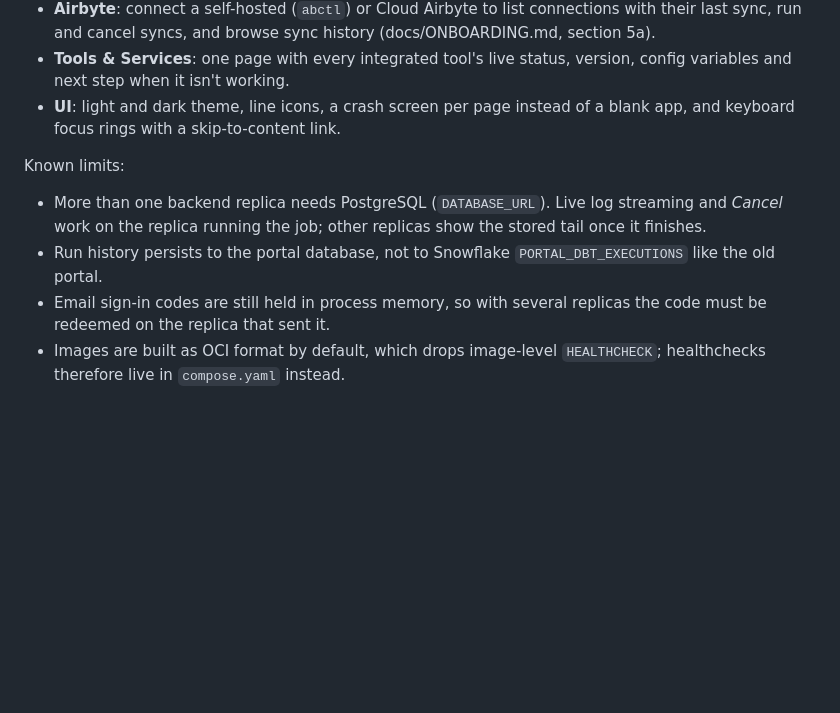
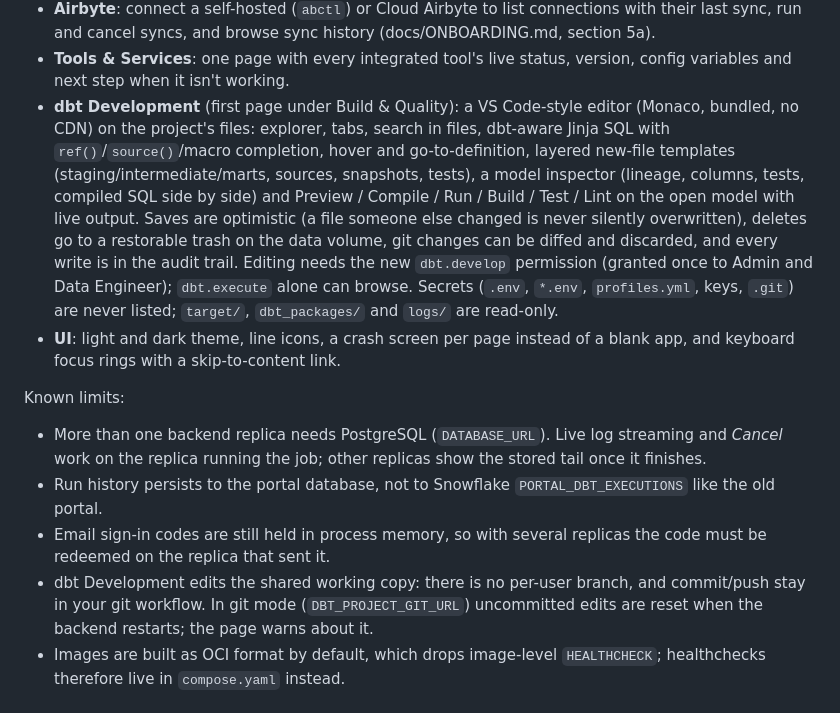
Before and after one commit to omaryehia015/capgemini-dbt-portal-deploy, a Markdown page: README.md, the part around the change. GitHub-like rendering; blank space fills up the shorter version.

Commit message:
dbt Development: in-browser VS Code-style editor for the dbt project
New first page under Build & Quality. Monaco editor (bundled, no CDN) with
explorer, tabs, search in files, dbt-aware Jinja SQL (ref/source/macro
completion, hover, go-to-definition), layered new-file templates, a model
inspector (lineage, columns, tests, compiled SQL) and Preview / Compile /
Run / Build / Test / Lint on the open model with live output.

Shared working copy safety: optimistic saves (409 on concurrent change),
atomic and exclusive writes (WSL 9p safe), restorable trash on the data
volume, git status/diff/discard, audit trail on every write. Secrets
(.env, *.env, profiles.yml, keys, .git, .capgemini-onboarding) are never
listed; generated folders are read-only.

New dbt.develop permission, backfilled once to Admin and Data Engineer;
dbt.execute alone can browse.

Co-Authored-By: Claude Opus 5.5 <noreply@anthropic.com>

```diff
--- a/README.md
+++ b/README.md
@@ -118,6 +118,20 @@ Platform features:
   history (docs/ONBOARDING.md, section 5a).
 - **Tools & Services**: one page with every integrated tool's live status,
   version, config variables and next step when it isn't working.
+- **dbt Development** (first page under Build & Quality): a VS Code-style
+  editor (Monaco, bundled, no CDN) on the project's files: explorer, tabs,
+  search in files, dbt-aware Jinja SQL with `ref()`/`source()`/macro
+  completion, hover and go-to-definition, layered new-file templates
+  (staging/intermediate/marts, sources, snapshots, tests), a model inspector
+  (lineage, columns, tests, compiled SQL side by side) and Preview / Compile /
+  Run / Build / Test / Lint on the open model with live output. Saves are
+  optimistic (a file someone else changed is never silently overwritten),
+  deletes go to a restorable trash on the data volume, git changes can be
+  diffed and discarded, and every write is in the audit trail. Editing needs
+  the new `dbt.develop` permission (granted once to Admin and Data Engineer);
+  `dbt.execute` alone can browse. Secrets (`.env`, `*.env`, `profiles.yml`,
+  keys, `.git`) are never listed; `target/`, `dbt_packages/` and `logs/` are
+  read-only.
 - **UI**: light and dark theme, line icons, a crash screen per page instead of
   a blank app, and keyboard focus rings with a skip-to-content link.
 
@@ -130,6 +144,10 @@ Known limits:
   `PORTAL_DBT_EXECUTIONS` like the old portal.
 - Email sign-in codes are still held in process memory, so with several
   replicas the code must be redeemed on the replica that sent it.
+- dbt Development edits the shared working copy: there is no per-user
+  branch, and commit/push stay in your git workflow. In git mode
+  (`DBT_PROJECT_GIT_URL`) uncommitted edits are reset when the backend
+  restarts; the page warns about it.
 - Images are built as OCI format by default, which drops image-level
   `HEALTHCHECK`; healthchecks therefore live in `compose.yaml` instead.
 
```
